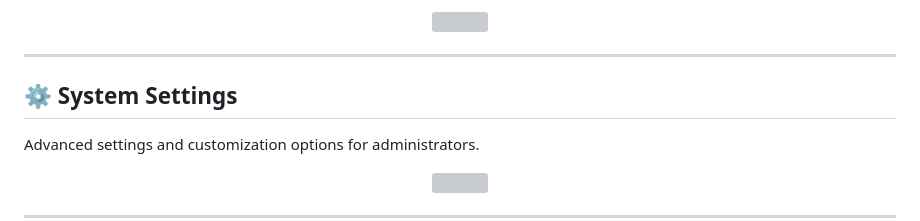
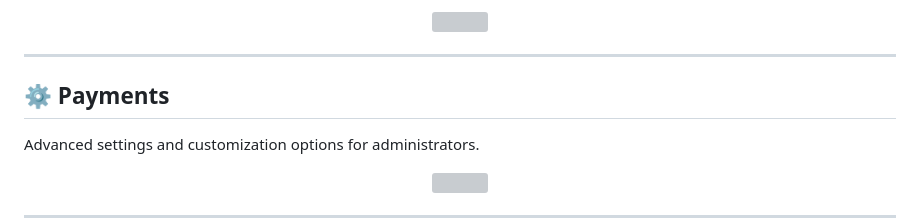
Before and after one commit to Ahmar531/Fa23-BSE-014.AHMAR, a Markdown page: Committee Management System/README.md, the part around the change. GitHub-like rendering; grey boxes are pictures that could not be loaded.

Commit message:
Rename 'System Settings' to 'Payments'
Updated section title from 'System Settings' to 'Payments'.

```diff
--- a/Committee Management System/README.md
+++ b/Committee Management System/README.md
@@ -108,7 +108,7 @@ Detailed profile management for committee members and admins.
 
 ---
 
-## ⚙️ System Settings
+## ⚙️ Payments
 Advanced settings and customization options for administrators.
 
 <p align="center">
```
